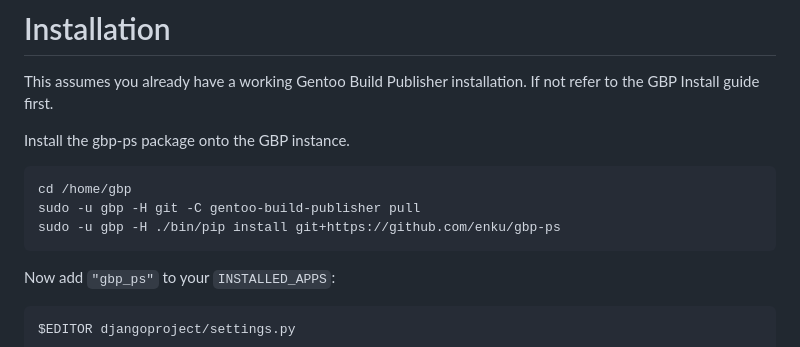
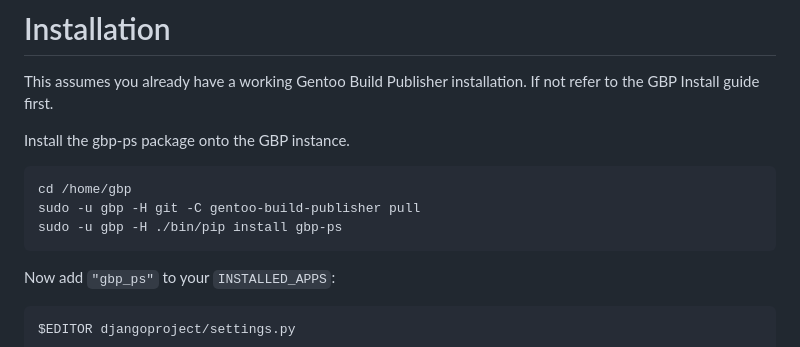
Before and after one commit to enku/gbp-ps, a Markdown page: README.md, the part around the change. Rendered like a GitHub page.

Commit message:
README: refer to the PyPI package
gbp-ps is now on PyPI so it can be (pip-)installed from there.

````diff
--- a/README.md
+++ b/README.md
@@ -71,7 +71,7 @@ Install the gbp-ps package onto the GBP instance.
 ```sh
 cd /home/gbp
 sudo -u gbp -H git -C gentoo-build-publisher pull
-sudo -u gbp -H ./bin/pip install git+https://github.com/enku/gbp-ps
+sudo -u gbp -H ./bin/pip install gbp-ps
 ```
 
 Now add `"gbp_ps"` to your `INSTALLED_APPS`:
````
